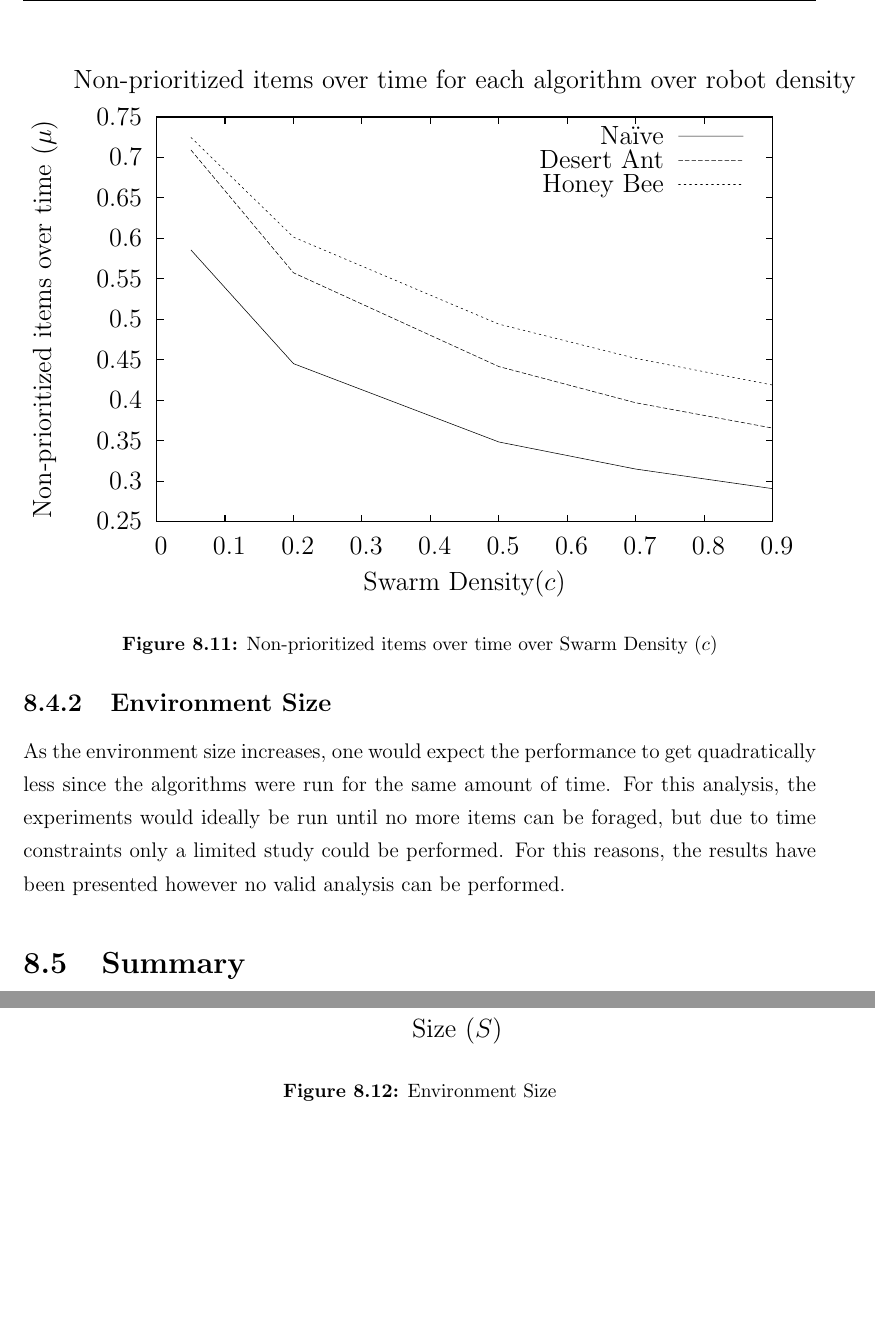
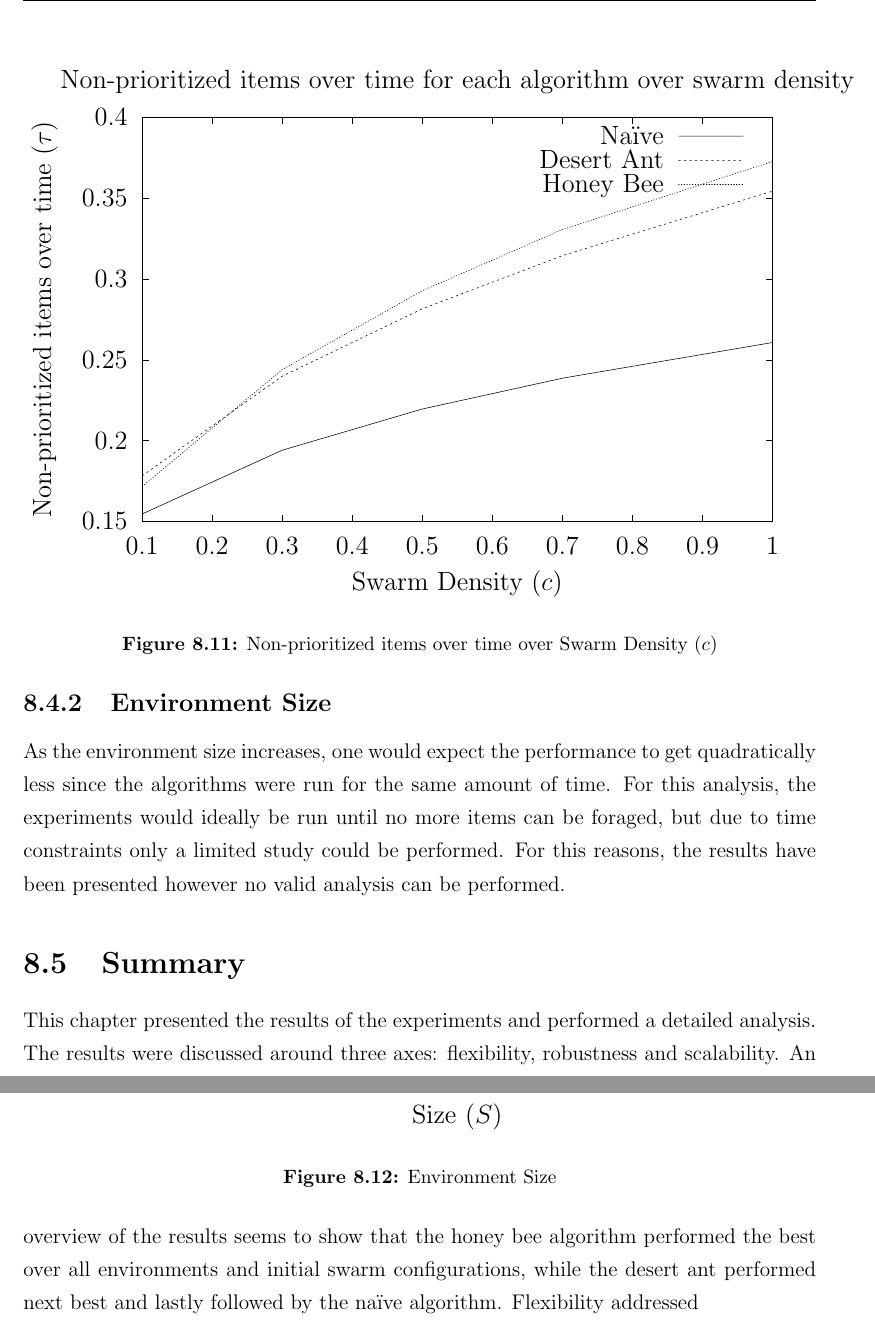
Before and after one commit to jaderabbit/thesis, a LaTeX thesis (thesis.tex, which reads chapters/chapter6/graphs/gold_robots.tex, chapters/chapter6/graphs/waste_robots.tex, chapters/chapter6/main.tex): two parts of pages 97 and 98 of 125, joined at a grey line, cut so that both start at the same text, the shorter picture padded with empty space. Compiled offline with pdfLaTeX; a LaTeX package or settings file that is missing is left out.

Commit message:
swarm density graph changes

```diff
--- a/chapters/chapter6/graphs/gold_robots.tex
+++ b/chapters/chapter6/graphs/gold_robots.tex
@@ -102,0 +106 @@
+      \put(3940,154){\makebox(0,0){\strut{}Swarm Density ($c$)}}%
--- a/chapters/chapter6/graphs/waste_robots.tex
+++ b/chapters/chapter6/graphs/waste_robots.tex
@@ -71,41 +71,41 @@
       \expandafter\def\csname LT8\endcsname{\color{black}}%
     \fi
   \fi
-  \setlength{\unitlength}{0.0500bp}%
-  \begin{picture}(7200.00,5040.00)%
+    \setlength{\unitlength}{0.0500bp}%
+    \ifx\gptboxheight\undefined%
+      \newlength{\gptboxheight}%
+      \newlength{\gptboxwidth}%
+      \newsavebox{\gptboxtext}%
+    \fi%
+    \setlength{\fboxrule}{0.5pt}%
+    \setlength{\fboxsep}{1pt}%
+\begin{picture}(7200.00,5040.00)%
     \gplgaddtomacro\gplbacktext{%
       \csname LTb\endcsname%
-      \put(1078,704){\makebox(0,0)[r]{\strut{} 0.25}}%
-      \put(1078,1071){\makebox(0,0)[r]{\strut{} 0.3}}%
-      \put(1078,1439){\makebox(0,0)[r]{\strut{} 0.35}}%
-      \put(1078,1806){\makebox(0,0)[r]{\strut{} 0.4}}%
-      \put(1078,2174){\makebox(0,0)[r]{\strut{} 0.45}}%
-      \put(1078,2541){\makebox(0,0)[r]{\strut{} 0.5}}%
-      \put(1078,2909){\makebox(0,0)[r]{\strut{} 0.55}}%
-      \put(1078,3276){\makebox(0,0)[r]{\strut{} 0.6}}%
-      \put(1078,3644){\makebox(0,0)[r]{\strut{} 0.65}}%
-      \put(1078,4012){\makebox(0,0)[r]{\strut{} 0.7}}%
-      \put(1078,4379){\makebox(0,0)[r]{\strut{} 0.75}}%
-      \put(1210,484){\makebox(0,0){\strut{} 0}}%
-      \put(1831,484){\makebox(0,0){\strut{} 0.1}}%
-      \put(2453,484){\makebox(0,0){\strut{} 0.2}}%
-      \put(3074,484){\makebox(0,0){\strut{} 0.3}}%
-      \put(3696,484){\makebox(0,0){\strut{} 0.4}}%
-      \put(4317,484){\makebox(0,0){\strut{} 0.5}}%
-      \put(4939,484){\makebox(0,0){\strut{} 0.6}}%
-      \put(5560,484){\makebox(0,0){\strut{} 0.7}}%
-      \put(6182,484){\makebox(0,0){\strut{} 0.8}}%
-      \put(6803,484){\makebox(0,0){\strut{} 0.9}}%
-      \put(176,2541){\rotatebox{-270}{\makebox(0,0){\strut{}Non-prioritized items over time ($\mu$)}}}%
-      \put(4006,154){\makebox(0,0){\strut{}Swarm Density($c$)}}%
-      \put(4006,4709){\makebox(0,0){\strut{}Non-prioritized items over time for each algorithm over robot density}}%
+      \put(946,704){\makebox(0,0)[r]{\strut{}$0.15$}}%
+      \put(946,1439){\makebox(0,0)[r]{\strut{}$0.2$}}%
+      \put(946,2174){\makebox(0,0)[r]{\strut{}$0.25$}}%
+      \put(946,2909){\makebox(0,0)[r]{\strut{}$0.3$}}%
+      \put(946,3644){\makebox(0,0)[r]{\strut{}$0.35$}}%
+      \put(946,4379){\makebox(0,0)[r]{\strut{}$0.4$}}%
+      \put(1078,484){\makebox(0,0){\strut{}$0.1$}}%
+      \put(1714,484){\makebox(0,0){\strut{}$0.2$}}%
+      \put(2350,484){\makebox(0,0){\strut{}$0.3$}}%
+      \put(2986,484){\makebox(0,0){\strut{}$0.4$}}%
+      \put(3622,484){\makebox(0,0){\strut{}$0.5$}}%
+      \put(4259,484){\makebox(0,0){\strut{}$0.6$}}%
+      \put(4895,484){\makebox(0,0){\strut{}$0.7$}}%
+      \put(5531,484){\makebox(0,0){\strut{}$0.8$}}%
+      \put(6167,484){\makebox(0,0){\strut{}$0.9$}}%
+      \put(6803,484){\makebox(0,0){\strut{}$1$}}%
     }%
     \gplgaddtomacro\gplfronttext{%
       \csname LTb\endcsname%
+      \put(176,2541){\rotatebox{-270}{\makebox(0,0){\strut{}Non-prioritized items over time ($\tau$)}}}%
+      \put(3940,154){\makebox(0,0){\strut{}Swarm Density ($c$)}}%
+      \put(3940,4709){\makebox(0,0){\strut{}Non-prioritized items over time for each algorithm over swarm density}}%
       \put(5816,4206){\makebox(0,0)[r]{\strut{}Na\"ive}}%
-      \csname LTb\endcsname%
       \put(5816,3986){\makebox(0,0)[r]{\strut{}Desert Ant}}%
-      \csname LTb\endcsname%
       \put(5816,3766){\makebox(0,0)[r]{\strut{}Honey Bee}}%
     }%
     \gplbacktext
--- a/chapters/chapter6/main.tex
+++ b/chapters/chapter6/main.tex
@@ -375,11 +375,13 @@ The hypothesis is that the honey bee algorithm would be the least impacted by th
 \label{sizewasteplot}
 \end{figure}
 
-%Need help here
 As the environment size increases, one would expect the performance to get quadratically less since the algorithms were run for the same amount of time. For this analysis, the experiments would ideally be run until no more items can be foraged, but due to time constraints only a limited study could be performed. For this reasons, the results have been presented however no valid analysis can be performed.
 
 \section{Summary}
 \label{results:summary}
 
+This chapter presented the results of the experiments and performed a detailed analysis. The results were discussed around three axes: flexibility, robustness and scalability. An overview of the results seems to show that the honey bee algorithm performed the best over all environments and initial swarm configurations, while the desert ant performed next best and lastly followed by the na\"ive algorithm. Flexibility addressed
+
+
 %%%%%%%%%%%%%%%%%%%%%%%%%%%%%%%%%%%%%%%%%%%%%%%%%
 %%%%%%%%%%%%%%%%%%%%%%%%%%%%%%%%%%%%%%%%%%%%%%%%%
```
Also changed, not shown: chapters/chapter6/graphs/gold_robots.dat (+5 -5 lines), chapters/chapter6/graphs/waste_robots.dat (+5 -5 lines), chapters/chapter6/graphs/gold_robots.eps, chapters/chapter6/graphs/waste_robots.eps, thesis.bbl (deleted), chapters/chapter6/graphs/gold_robots.tex (54 more changed lines), 2 other files.
